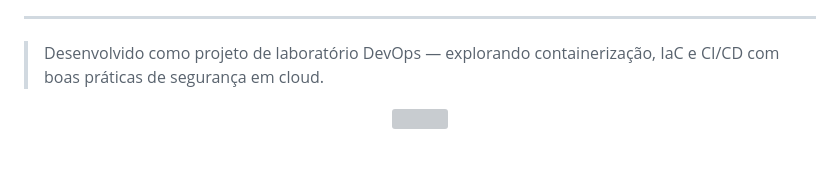
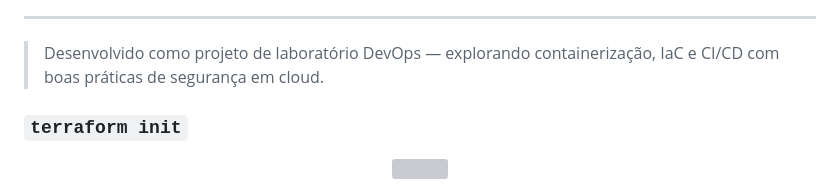
Before and after one commit to Gustavocaris/Spotify-AWS-EC2, a Markdown page: README.md, the part around one of its changes. GitHub-like rendering; blank space fills up the shorter version; grey boxes are pictures that could not be loaded.

```diff
--- a/README.md
+++ b/README.md
@@ -356,4 +356,6 @@ Para reproduzir este projeto, você precisará de:
 > Desenvolvido como projeto de laboratório DevOps — explorando containerização, IaC e CI/CD com boas práticas de segurança em cloud.
 
 
+
+### `terraform init`
 <div align="center">
```
Also changed, not shown: other parts of README.md (+42 -1 lines).
